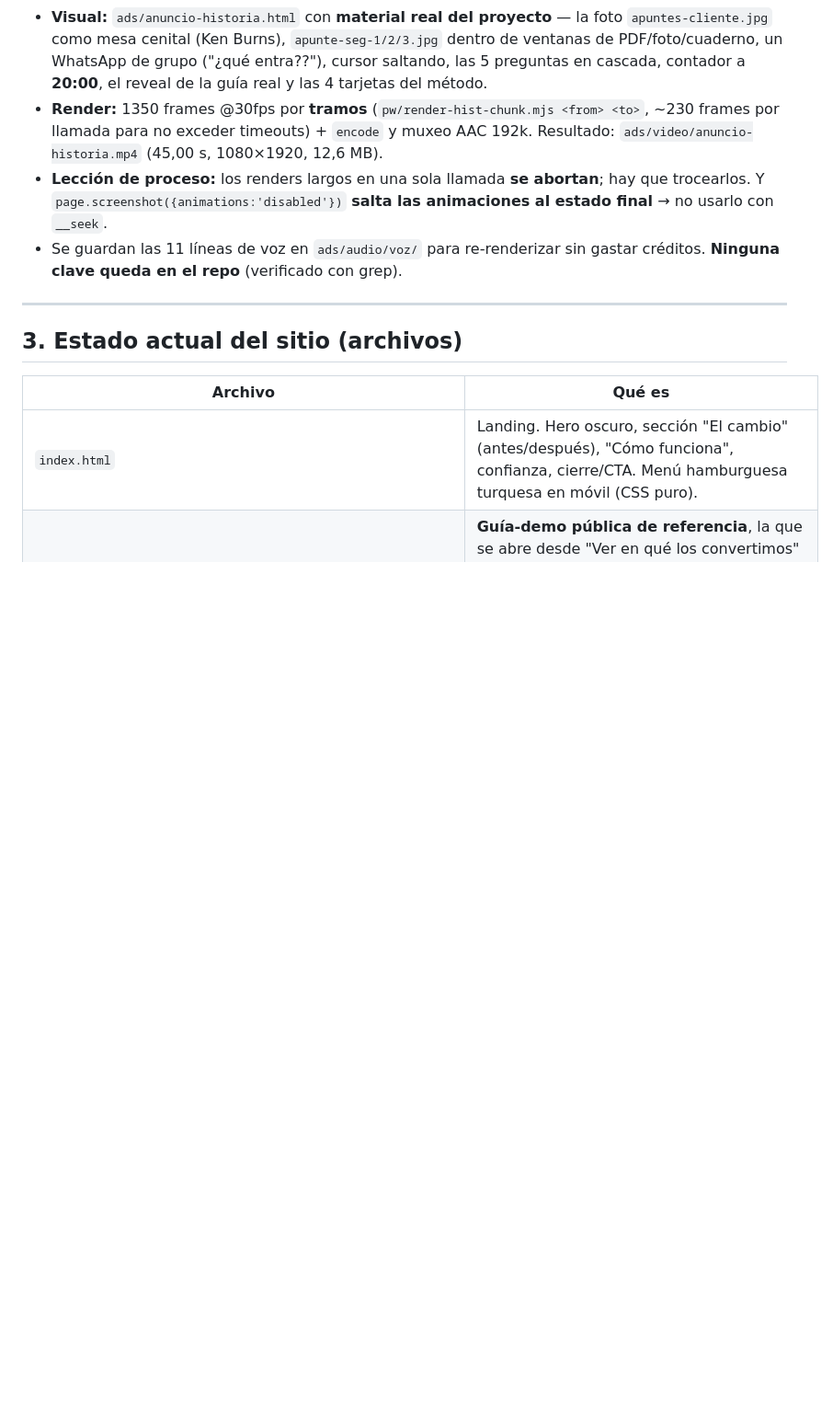
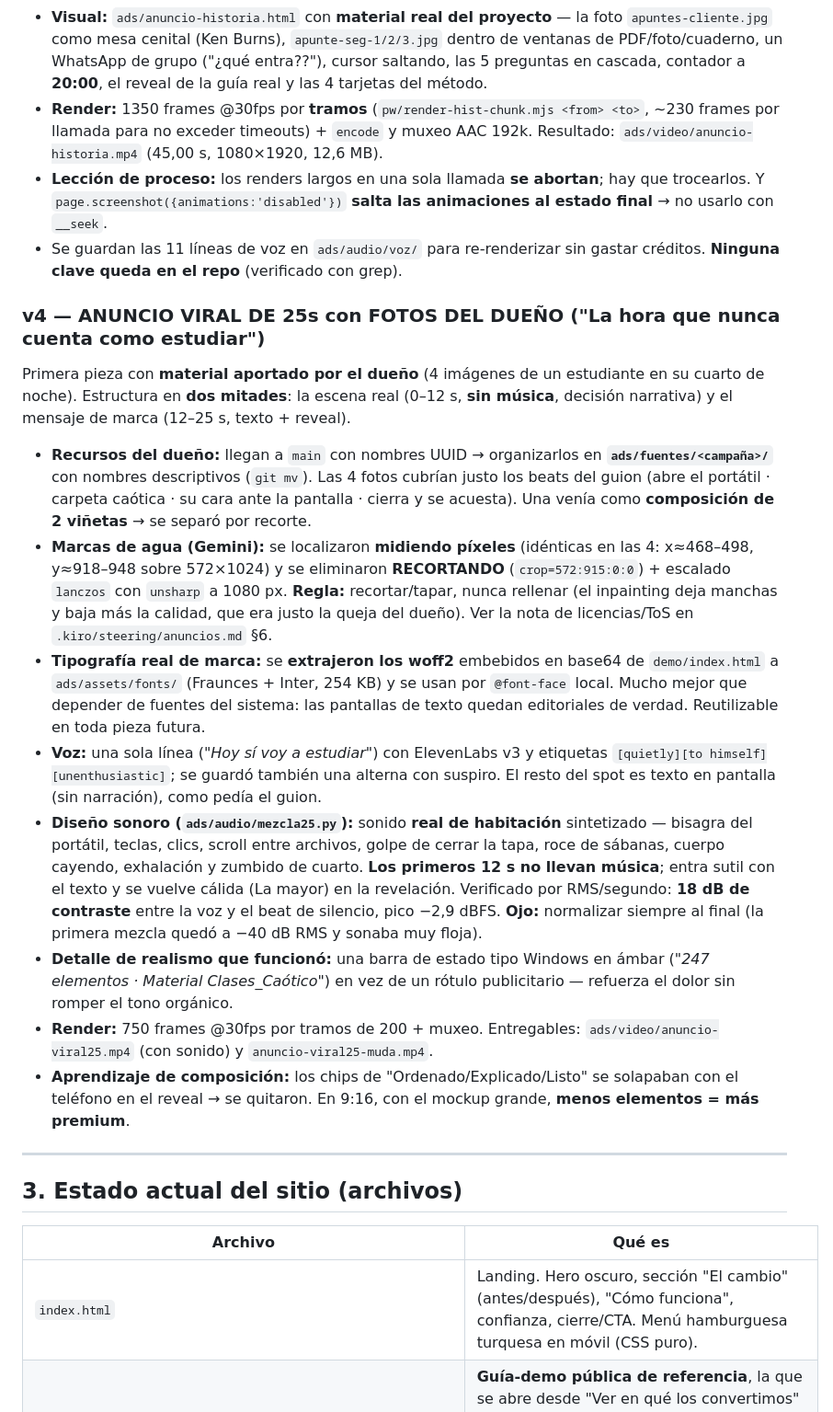
Before and after one commit to 12344-ux/12344-ux.github.io, a Markdown page: CONTEXTO-STRAMONT.md, the part around the change. Shown at 92% size. Drawn GitHub-style; blank space fills up the shorter version.

Commit message:
CONTEXTO 2O: documentar el anuncio viral de 25s (v4) y sus aprendizajes

```diff
--- a/CONTEXTO-STRAMONT.md
+++ b/CONTEXTO-STRAMONT.md
@@ -535,6 +535,17 @@ El dueño subió la dificultad: trajo un **guion técnico completo** (6 escenas,
 - **Lección de proceso:** los renders largos en una sola llamada **se abortan**; hay que trocearlos. Y `page.screenshot({animations:'disabled'})` **salta las animaciones al estado final** → no usarlo con `__seek`.
 - Se guardan las 11 líneas de voz en `ads/audio/voz/` para re-renderizar sin gastar créditos. **Ninguna clave queda en el repo** (verificado con grep).
 
+### v4 — ANUNCIO VIRAL DE 25s con FOTOS DEL DUEÑO ("La hora que nunca cuenta como estudiar")
+Primera pieza con **material aportado por el dueño** (4 imágenes de un estudiante en su cuarto de noche). Estructura en **dos mitades**: la escena real (0–12 s, **sin música**, decisión narrativa) y el mensaje de marca (12–25 s, texto + reveal).
+- **Recursos del dueño:** llegan a `main` con nombres UUID → organizarlos en **`ads/fuentes/<campaña>/`** con nombres descriptivos (`git mv`). Las 4 fotos cubrían justo los beats del guion (abre el portátil · carpeta caótica · su cara ante la pantalla · cierra y se acuesta). Una venía como **composición de 2 viñetas** → se separó por recorte.
+- **Marcas de agua (Gemini):** se localizaron **midiendo píxeles** (idénticas en las 4: x≈468–498, y≈918–948 sobre 572×1024) y se eliminaron **RECORTANDO** (`crop=572:915:0:0`) + escalado `lanczos` con `unsharp` a 1080 px. **Regla:** recortar/tapar, nunca rellenar (el inpainting deja manchas y baja más la calidad, que era justo la queja del dueño). Ver la nota de licencias/ToS en `.kiro/steering/anuncios.md` §6.
+- **Tipografía real de marca:** se **extrajeron los woff2** embebidos en base64 de `demo/index.html` a `ads/assets/fonts/` (Fraunces + Inter, 254 KB) y se usan por `@font-face` local. Mucho mejor que depender de fuentes del sistema: las pantallas de texto quedan editoriales de verdad. Reutilizable en toda pieza futura.
+- **Voz:** una sola línea (*"Hoy sí voy a estudiar"*) con ElevenLabs v3 y etiquetas `[quietly][to himself][unenthusiastic]`; se guardó también una alterna con suspiro. El resto del spot es texto en pantalla (sin narración), como pedía el guion.
+- **Diseño sonoro (`ads/audio/mezcla25.py`):** sonido **real de habitación** sintetizado — bisagra del portátil, teclas, clics, scroll entre archivos, golpe de cerrar la tapa, roce de sábanas, cuerpo cayendo, exhalación y zumbido de cuarto. **Los primeros 12 s no llevan música**; entra sutil con el texto y se vuelve cálida (La mayor) en la revelación. Verificado por RMS/segundo: **18 dB de contraste** entre la voz y el beat de silencio, pico −2,9 dBFS. **Ojo:** normalizar siempre al final (la primera mezcla quedó a −40 dB RMS y sonaba muy floja).
+- **Detalle de realismo que funcionó:** una barra de estado tipo Windows en ámbar (*"247 elementos · Material Clases_Caótico"*) en vez de un rótulo publicitario — refuerza el dolor sin romper el tono orgánico.
+- **Render:** 750 frames @30fps por tramos de 200 + muxeo. Entregables: `ads/video/anuncio-viral25.mp4` (con sonido) y `anuncio-viral25-muda.mp4`.
+- **Aprendizaje de composición:** los chips de "Ordenado/Explicado/Listo" se solapaban con el teléfono en el reveal → se quitaron. En 9:16, con el mockup grande, **menos elementos = más premium**.
+
 ---
 
 ## 3. Estado actual del sitio (archivos)
```
